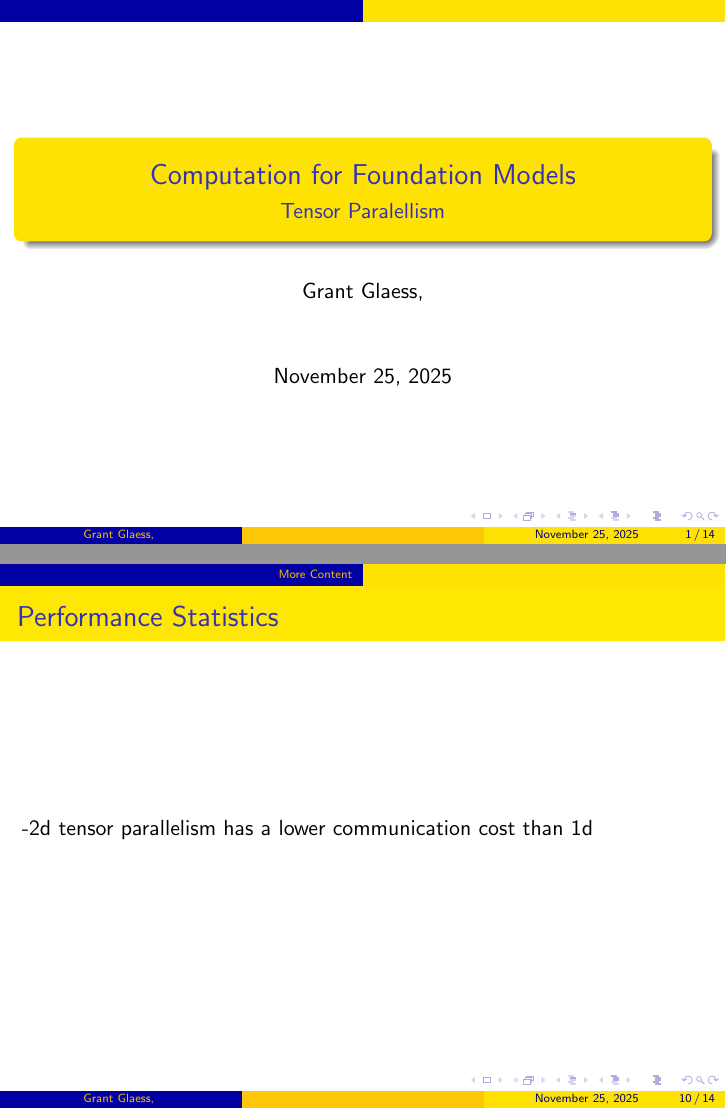
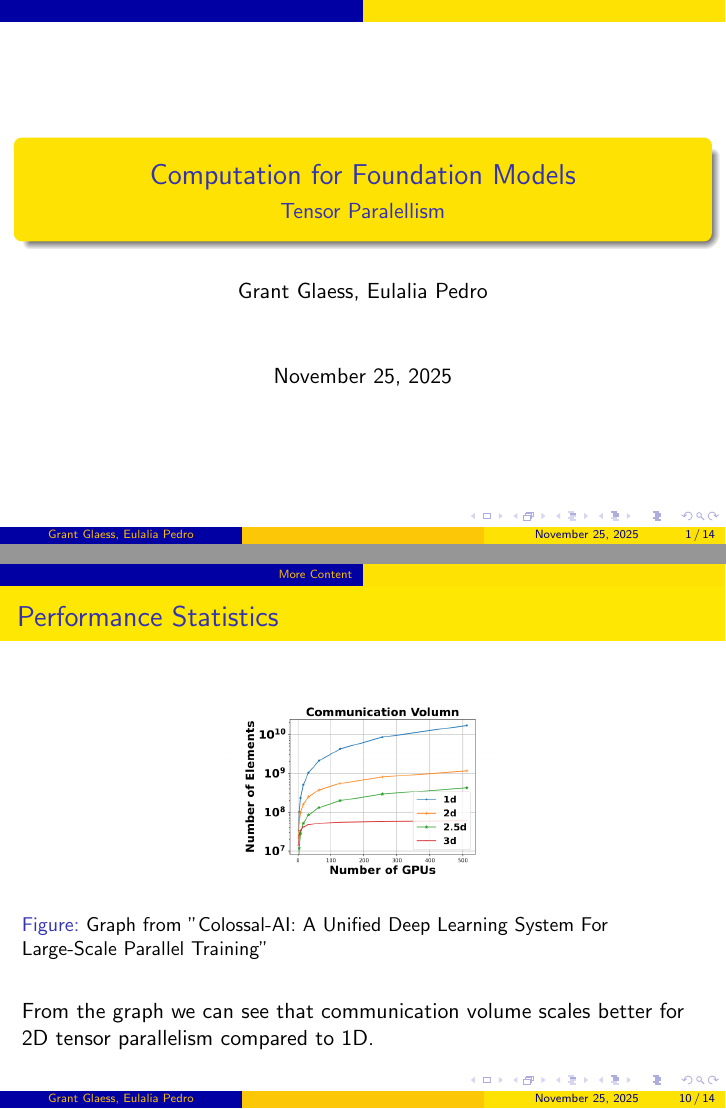
Before and after one commit to EulaliaPedro/CS3700_FoundationModel, LaTeX slides (slideshow/main.tex): pages 1 and 10 of 14, joined at a grey line. Compiled offline with pdfLaTeX.

Commit message:
finished slides

```diff
--- a/slideshow/main.tex
+++ b/slideshow/main.tex
@@ -12,7 +12,7 @@
 % Title information
 \title[]{Computation for Foundation Models}
 \subtitle{Tensor Paralellism}
-\author{Grant Glaess, }
+\author{Grant Glaess, Eulalia Pedro}
 \institute{}
 \date{\today}
 
@@ -176,7 +176,15 @@ Y = WX =
 \end{frame}
 
 \begin{frame}{Performance Statistics}
-  -2d tensor parallelism has a lower communication cost than 1d
+      \begin{figure}[htbp] % Optional placement specifiers (here, top, bottom, page)
+        \centering % Centers the image
+        \includegraphics[width=0.4\textwidth]{graph.png}
+        \caption{Graph from "Colossal-AI: A Unified Deep Learning System For Large-Scale Parallel Training"}
+        \label{fig:myimage} % A label for cross-referencing
+    \end{figure}
+  From the graph we can see that communication volume scales better for
+  2D tensor parallelism compared to 1D.
+
 
 \end{frame}
 
```
Also changed, not shown: slideshow/graph.png (added), slideshow/main.pdf.
